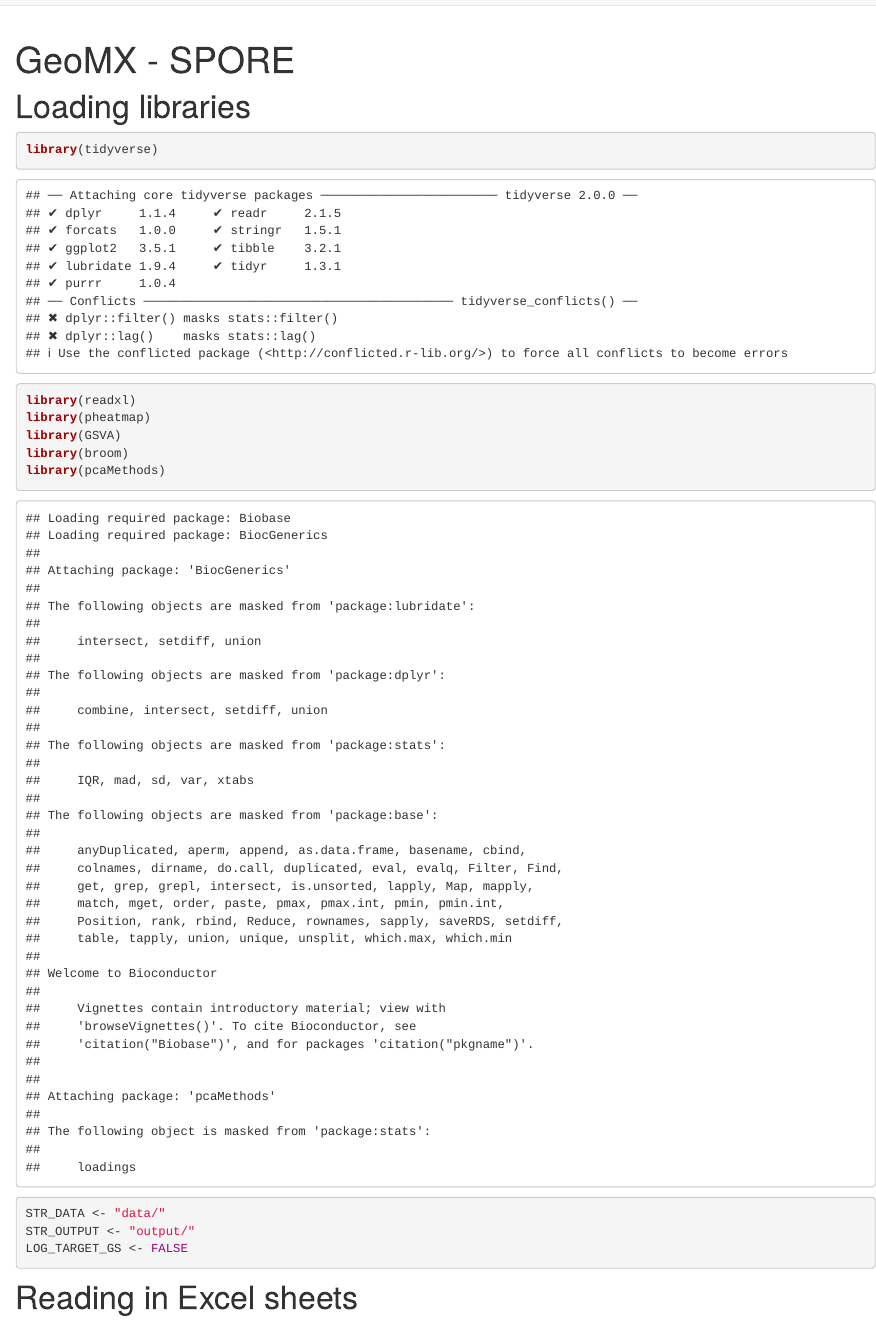
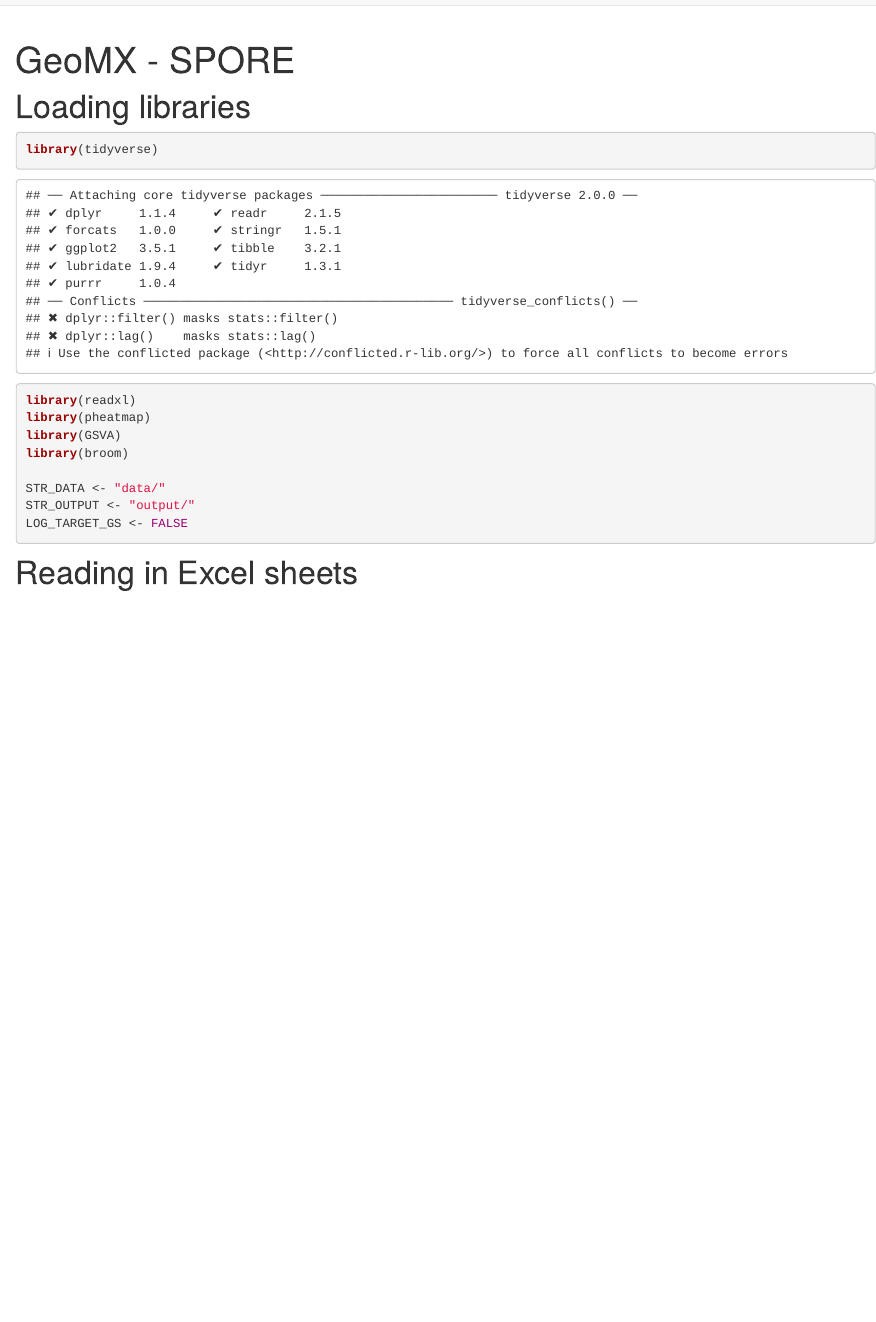
Before and after one commit to jovianyu/geomx-exploration, an R Markdown document (analysis/analysis.Rmd): the page in a window 1100 px wide, from its top. Rendered offline with R 4.5, knitr and Pandoc, with nearby package versions; some code elsewhere in the file could not run offline.

Commit message:
Minor line switch

```diff
--- a/analysis/analysis.Rmd
+++ b/analysis/analysis.Rmd
@@ -13,7 +13,6 @@ library(readxl)
 library(pheatmap)
 library(GSVA)
 library(broom)
-library(pcaMethods)
 
 STR_DATA <- "data/"
 STR_OUTPUT <- "output/"
```
